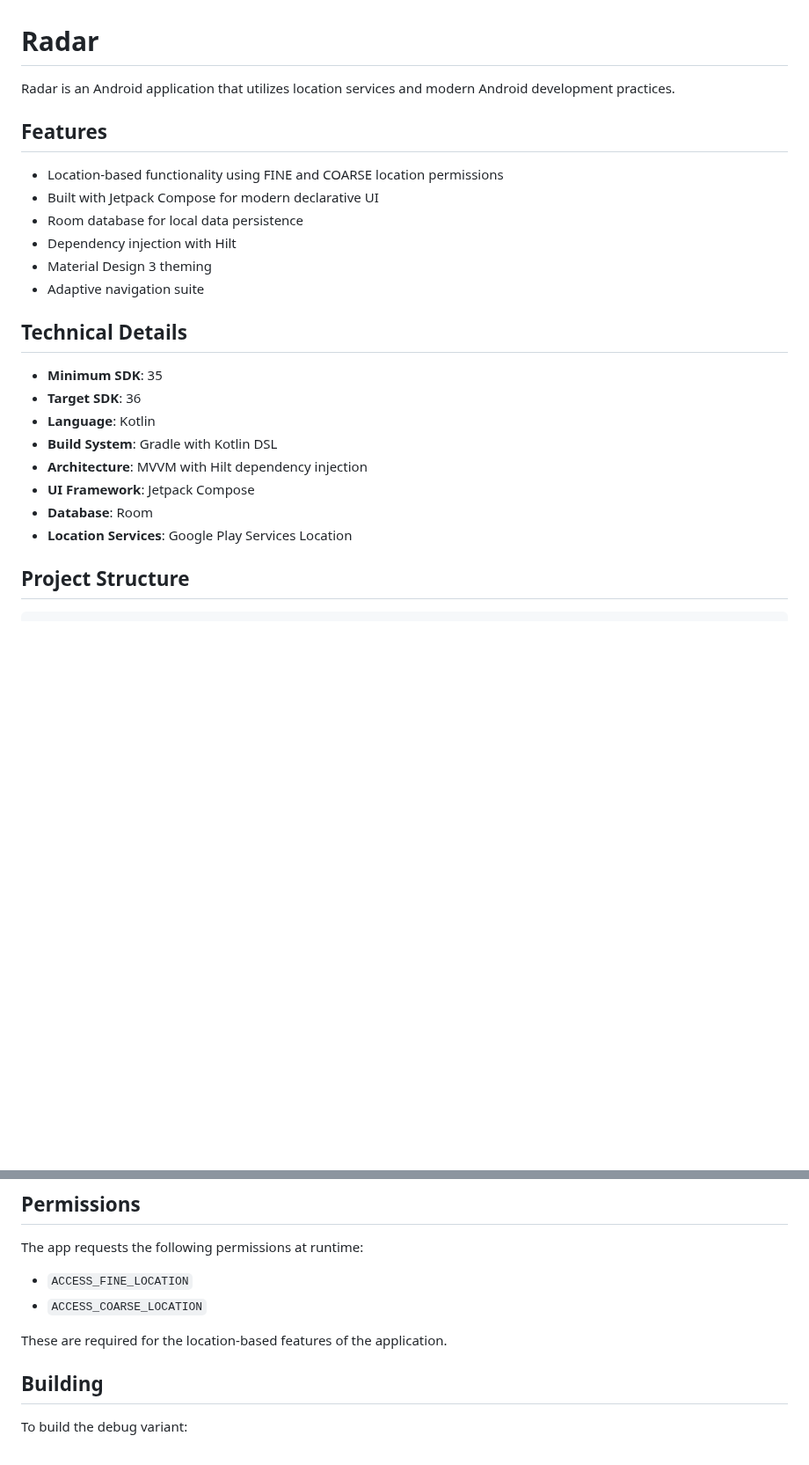
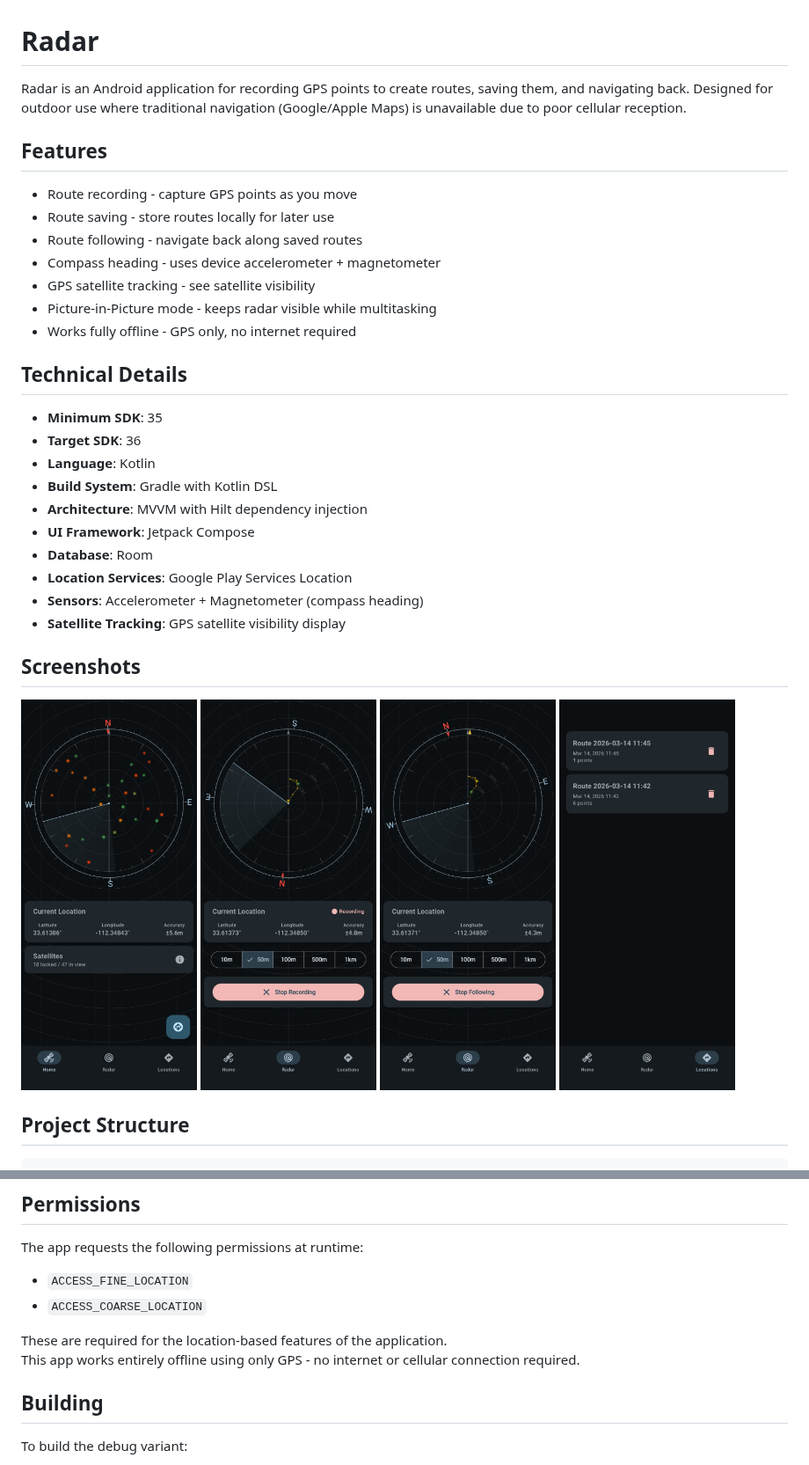
Before and after one commit to ameraldo/Radar, a Markdown page: README.md, 2 parts joined by grey strips. Shown at 88% size. Drawn GitHub-style; pictures changed too: screenshots/home.jpeg (added), screenshots/radar_follow.jpeg (added), screenshots/radar_record.jpeg (added); blank space fills up the shorter version.

```diff
--- a/README.MD
+++ b/README.md
@@ -1,15 +1,17 @@
 # Radar
 
-Radar is an Android application that utilizes location services and modern Android development practices.
+Radar is an Android application for recording GPS points to create routes, saving them, and navigating back.
+Designed for outdoor use where traditional navigation (Google/Apple Maps) is unavailable due to poor cellular reception.
 
 ## Features
 
-- Location-based functionality using FINE and COARSE location permissions
-- Built with Jetpack Compose for modern declarative UI
-- Room database for local data persistence
-- Dependency injection with Hilt
-- Material Design 3 theming
-- Adaptive navigation suite
+- Route recording - capture GPS points as you move
+- Route saving - store routes locally for later use
+- Route following - navigate back along saved routes
+- Compass heading - uses device accelerometer + magnetometer
+- GPS satellite tracking - see satellite visibility
+- Picture-in-Picture mode - keeps radar visible while multitasking
+- Works fully offline - GPS only, no internet required
 
 ## Technical Details
 
@@ -21,6 +23,16 @@ Radar is an Android application that utilizes location services and modern Andro
 - **UI Framework**: Jetpack Compose
 - **Database**: Room
 - **Location Services**: Google Play Services Location
+- **Sensors**: Accelerometer + Magnetometer (compass heading)
+- **Satellite Tracking**: GPS satellite visibility display
+
+## Screenshots
+<p float="left">
+  <img src="screenshots/home.jpeg" width="200"  alt="home"/>
+  <img src="screenshots/radar_record.jpeg" width="200" alt="radar_record"/>
+  <img src="screenshots/radar_follow.jpeg" width="200" alt="radar_follow"/>
+  <img src="screenshots/routes.jpeg" width="200" alt="routes"/>
+</p>
 
 ## Project Structure
 
@@ -73,6 +85,7 @@ The app requests the following permissions at runtime:
 - `ACCESS_COARSE_LOCATION`
 
 These are required for the location-based features of the application.
+This app works entirely offline using only GPS - no internet or cellular connection required.
 
 ## Building
 
```
Also changed, not shown: other parts of README.md (+1 -1 lines).
